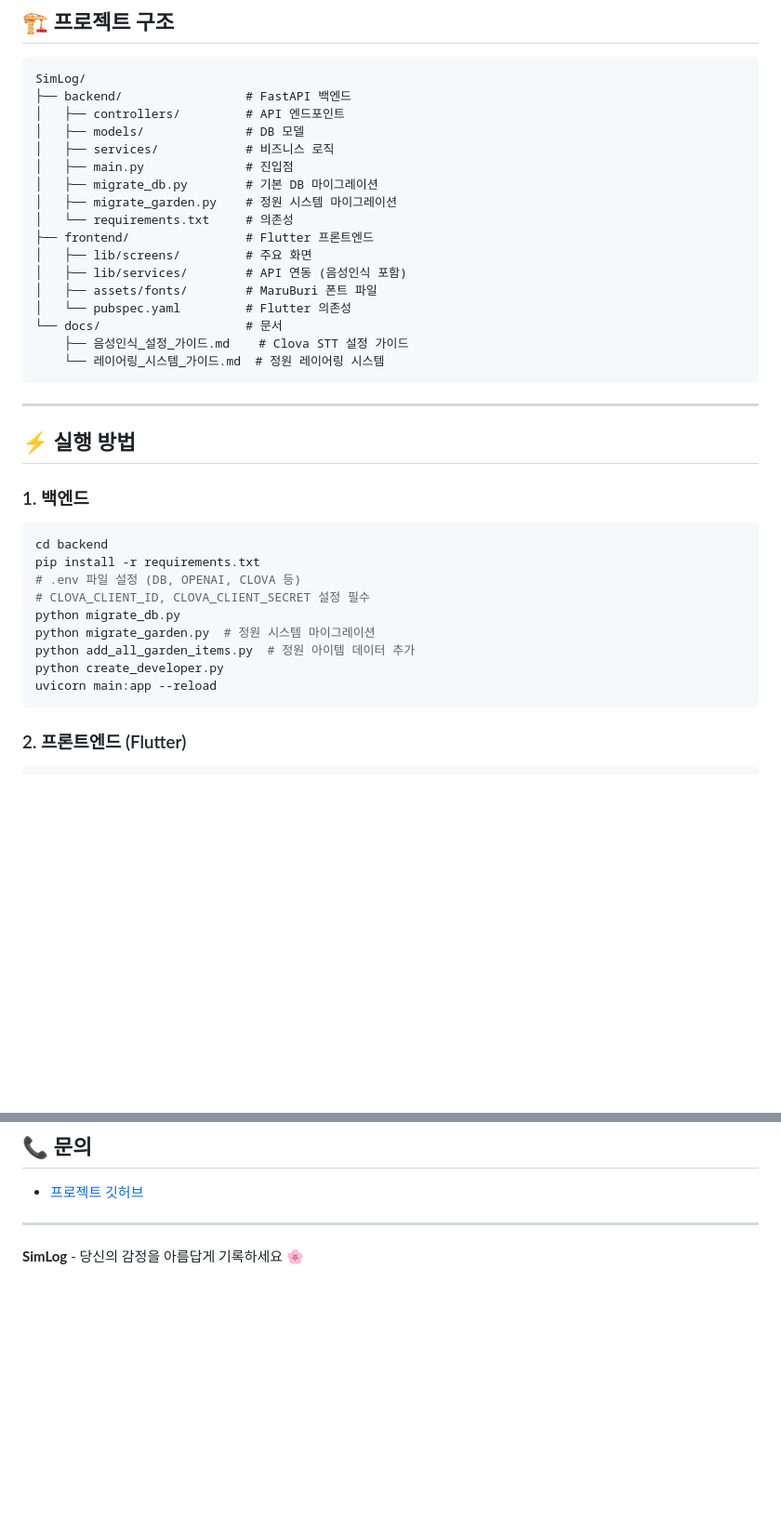
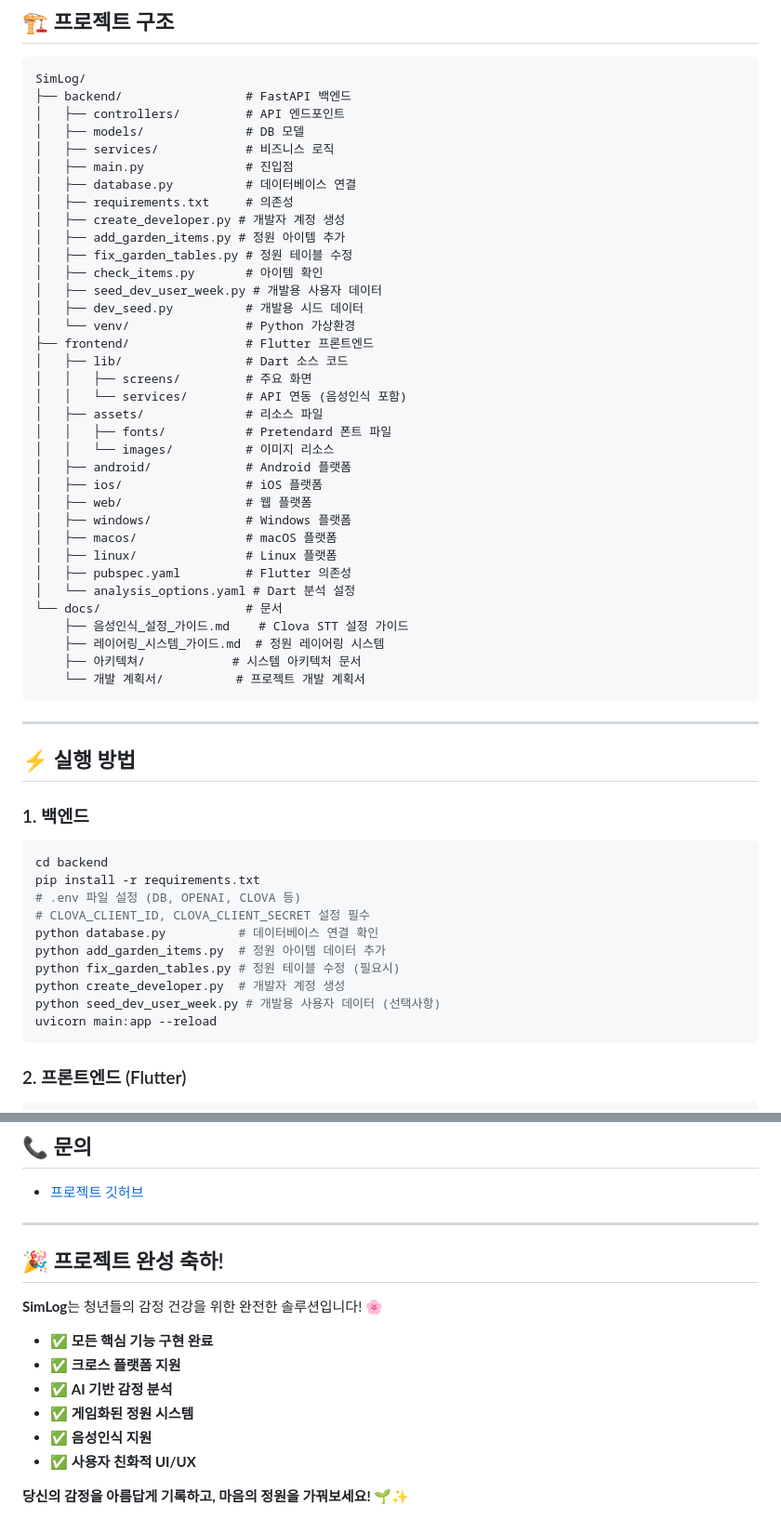
Before and after one commit to wlsgur11/SimLog, a Markdown page: README.MD, 2 parts joined by grey strips. Shown at 93% size. Drawn GitHub-style; blank space fills up the shorter version.

````diff
--- a/README.MD
+++ b/README.MD
@@ -76,17 +79,35 @@ SimLog/
 │   ├── models/              # DB 모델
 │   ├── services/            # 비즈니스 로직
 │   ├── main.py              # 진입점
-│   ├── migrate_db.py        # 기본 DB 마이그레이션
-│   ├── migrate_garden.py    # 정원 시스템 마이그레이션
-│   └── requirements.txt     # 의존성
+│   ├── database.py          # 데이터베이스 연결
+│   ├── requirements.txt     # 의존성
+│   ├── create_developer.py # 개발자 계정 생성
+│   ├── add_garden_items.py # 정원 아이템 추가
+│   ├── fix_garden_tables.py # 정원 테이블 수정
+│   ├── check_items.py       # 아이템 확인
+│   ├── seed_dev_user_week.py # 개발용 사용자 데이터
+│   ├── dev_seed.py          # 개발용 시드 데이터
+│   └── venv/                # Python 가상환경
 ├── frontend/                # Flutter 프론트엔드
-│   ├── lib/screens/         # 주요 화면
-│   ├── lib/services/        # API 연동 (음성인식 포함)
-│   ├── assets/fonts/        # MaruBuri 폰트 파일
-│   └── pubspec.yaml         # Flutter 의존성
+│   ├── lib/                 # Dart 소스 코드
+│   │   ├── screens/         # 주요 화면
+│   │   └── services/        # API 연동 (음성인식 포함)
+│   ├── assets/              # 리소스 파일
+│   │   ├── fonts/           # Pretendard 폰트 파일
+│   │   └── images/          # 이미지 리소스
+│   ├── android/             # Android 플랫폼
+│   ├── ios/                 # iOS 플랫폼
+│   ├── web/                 # 웹 플랫폼
+│   ├── windows/             # Windows 플랫폼
+│   ├── macos/               # macOS 플랫폼
+│   ├── linux/               # Linux 플랫폼
+│   ├── pubspec.yaml         # Flutter 의존성
+│   └── analysis_options.yaml # Dart 분석 설정
 └── docs/                    # 문서
     ├── 음성인식_설정_가이드.md    # Clova STT 설정 가이드
-    └── 레이어링_시스템_가이드.md  # 정원 레이어링 시스템
+    ├── 레이어링_시스템_가이드.md  # 정원 레이어링 시스템
+    ├── 아키텍쳐/            # 시스템 아키텍처 문서
+    └── 개발 계획서/          # 프로젝트 개발 계획서
 ```
 
 ---
@@ -99,10 +120,11 @@ cd backend
 pip install -r requirements.txt
 # .env 파일 설정 (DB, OPENAI, CLOVA 등)
 # CLOVA_CLIENT_ID, CLOVA_CLIENT_SECRET 설정 필수
-python migrate_db.py
-python migrate_garden.py  # 정원 시스템 마이그레이션
-python add_all_garden_items.py  # 정원 아이템 데이터 추가
-python create_developer.py
+python database.py          # 데이터베이스 연결 확인
+python add_garden_items.py  # 정원 아이템 데이터 추가
+python fix_garden_tables.py # 정원 테이블 수정 (필요시)
+python create_developer.py  # 개발자 계정 생성
+python seed_dev_user_week.py # 개발용 사용자 데이터 (선택사항)
 uvicorn main:app --reload
 ```
 
@@ -197,4 +229,15 @@ flutter pub get
 
 ---
 
-**SimLog** - 당신의 감정을 아름답게 기록하세요 🌸
+## 🎉 프로젝트 완성 축하!
+
+**SimLog**는 청년들의 감정 건강을 위한 완전한 솔루션입니다! 🌸
+
+- ✅ **모든 핵심 기능 구현 완료**
+- ✅ **크로스 플랫폼 지원**
+- ✅ **AI 기반 감정 분석**
+- ✅ **게임화된 정원 시스템**
+- ✅ **음성인식 지원**
+- ✅ **사용자 친화적 UI/UX**
+
+**당신의 감정을 아름답게 기록하고, 마음의 정원을 가꿔보세요! 🌱✨**
````
Also changed, not shown: other parts of README.MD (+58 -45 lines).
